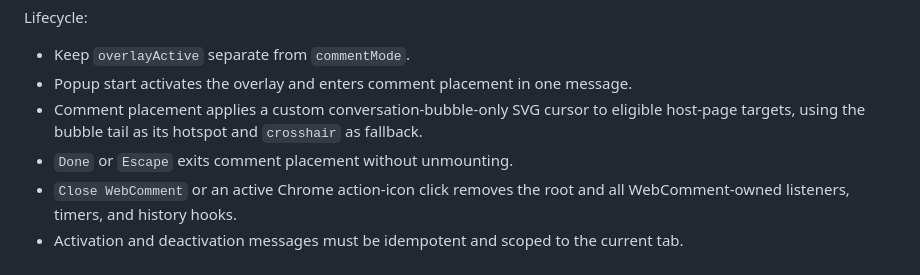
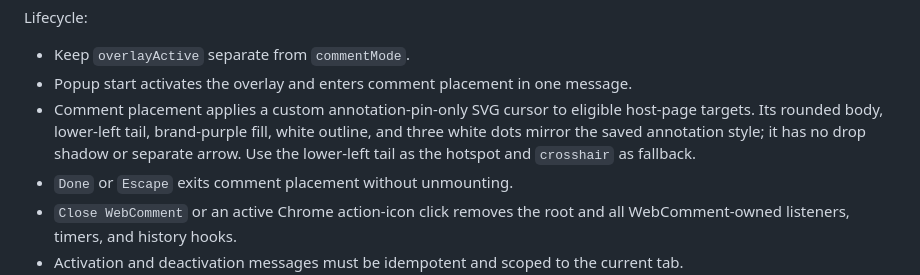
Before and after one commit to eleanorewu/webcomment, a Markdown page: docs/08_TECH_SPEC.md, the part around the change. GitHub-like rendering.

```diff
--- a/docs/08_TECH_SPEC.md
+++ b/docs/08_TECH_SPEC.md
@@ -153,7 +153,7 @@ Lifecycle:
 
 - Keep `overlayActive` separate from `commentMode`.
 - Popup start activates the overlay and enters comment placement in one message.
-- Comment placement applies a custom conversation-bubble-only SVG cursor to eligible host-page targets, using the bubble tail as its hotspot and `crosshair` as fallback.
+- Comment placement applies a custom annotation-pin-only SVG cursor to eligible host-page targets. Its rounded body, lower-left tail, brand-purple fill, white outline, and three white dots mirror the saved annotation style; it has no drop shadow or separate arrow. Use the lower-left tail as the hotspot and `crosshair` as fallback.
 - `Done` or `Escape` exits comment placement without unmounting.
 - `Close WebComment` or an active Chrome action-icon click removes the root and all WebComment-owned listeners, timers, and history hooks.
 - Activation and deactivation messages must be idempotent and scoped to the current tab.
```
Also changed, not shown: docs/04_DESIGN_SPEC.md (+2 -1 lines), 1 other file.
